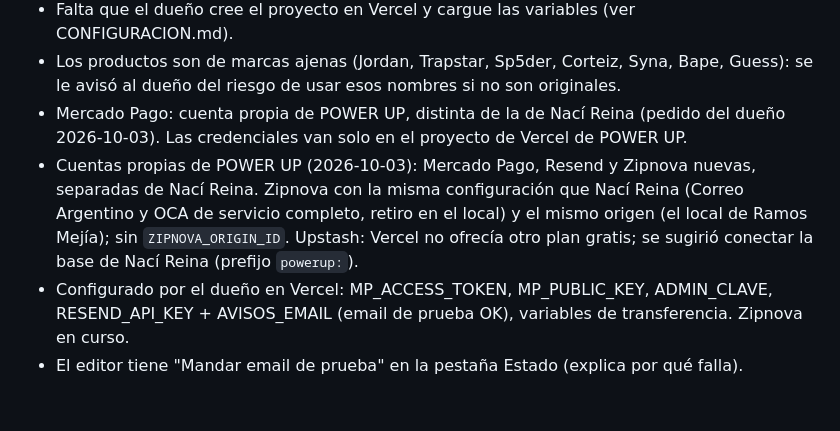
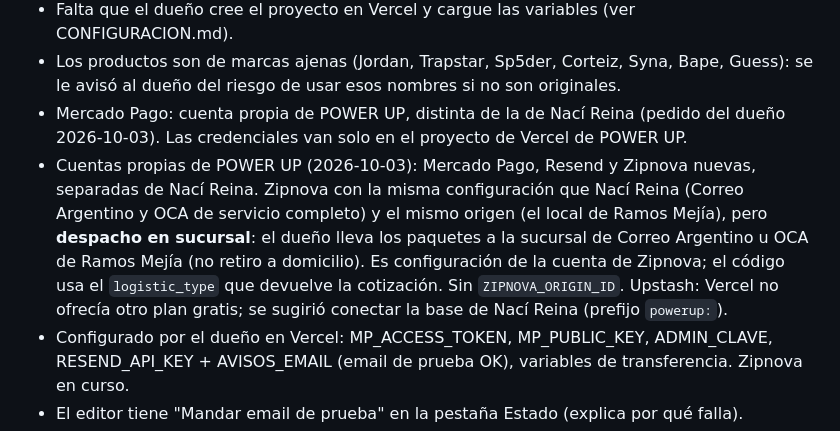
Before and after one commit to tinchoteee/POWER-UP, a Markdown page: CLAUDE.md, the part around the change. Rendered like a GitHub page; blank space fills up the shorter version.

Commit message:
Guía: POWER UP despacha en sucursal del correo
Co-Authored-By: Claude Opus 5.5 <noreply@anthropic.com>
Claude-Session: https://claude.ai/code/session_014taMm7S3Hwb878CrYLp33B

```diff
--- a/CLAUDE.md
+++ b/CLAUDE.md
@@ -19,7 +19,7 @@ Tienda online de ropa (conjuntos remera + short) del mismo dueño que Nací Rein
 - Falta que el dueño cree el proyecto en Vercel y cargue las variables (ver CONFIGURACION.md).
 - Los productos son de marcas ajenas (Jordan, Trapstar, Sp5der, Corteiz, Syna, Bape, Guess): se le avisó al dueño del riesgo de usar esos nombres si no son originales.
 - Mercado Pago: cuenta propia de POWER UP, distinta de la de Nací Reina (pedido del dueño 2026-10-03). Las credenciales van solo en el proyecto de Vercel de POWER UP.
-- Cuentas propias de POWER UP (2026-10-03): Mercado Pago, Resend y Zipnova nuevas, separadas de Nací Reina. Zipnova con la misma configuración que Nací Reina (Correo Argentino y OCA de servicio completo, retiro en el local) y el mismo origen (el local de Ramos Mejía); sin `ZIPNOVA_ORIGIN_ID`. Upstash: Vercel no ofrecía otro plan gratis; se sugirió conectar la base de Nací Reina (prefijo `powerup:`).
+- Cuentas propias de POWER UP (2026-10-03): Mercado Pago, Resend y Zipnova nuevas, separadas de Nací Reina. Zipnova con la misma configuración que Nací Reina (Correo Argentino y OCA de servicio completo) y el mismo origen (el local de Ramos Mejía), pero **despacho en sucursal**: el dueño lleva los paquetes a la sucursal de Correo Argentino u OCA de Ramos Mejía (no retiro a domicilio). Es configuración de la cuenta de Zipnova; el código usa el `logistic_type` que devuelve la cotización. Sin `ZIPNOVA_ORIGIN_ID`. Upstash: Vercel no ofrecía otro plan gratis; se sugirió conectar la base de Nací Reina (prefijo `powerup:`).
 - Configurado por el dueño en Vercel: MP_ACCESS_TOKEN, MP_PUBLIC_KEY, ADMIN_CLAVE, RESEND_API_KEY + AVISOS_EMAIL (email de prueba OK), variables de transferencia. Zipnova en curso.
 - El editor tiene "Mandar email de prueba" en la pestaña Estado (explica por qué falla).
 - Nunca pedir ni pegar claves, alias ni CBU en el chat: se cargan en Vercel.
```
Also changed, not shown: CONFIGURACION.md (+2 -2 lines).
